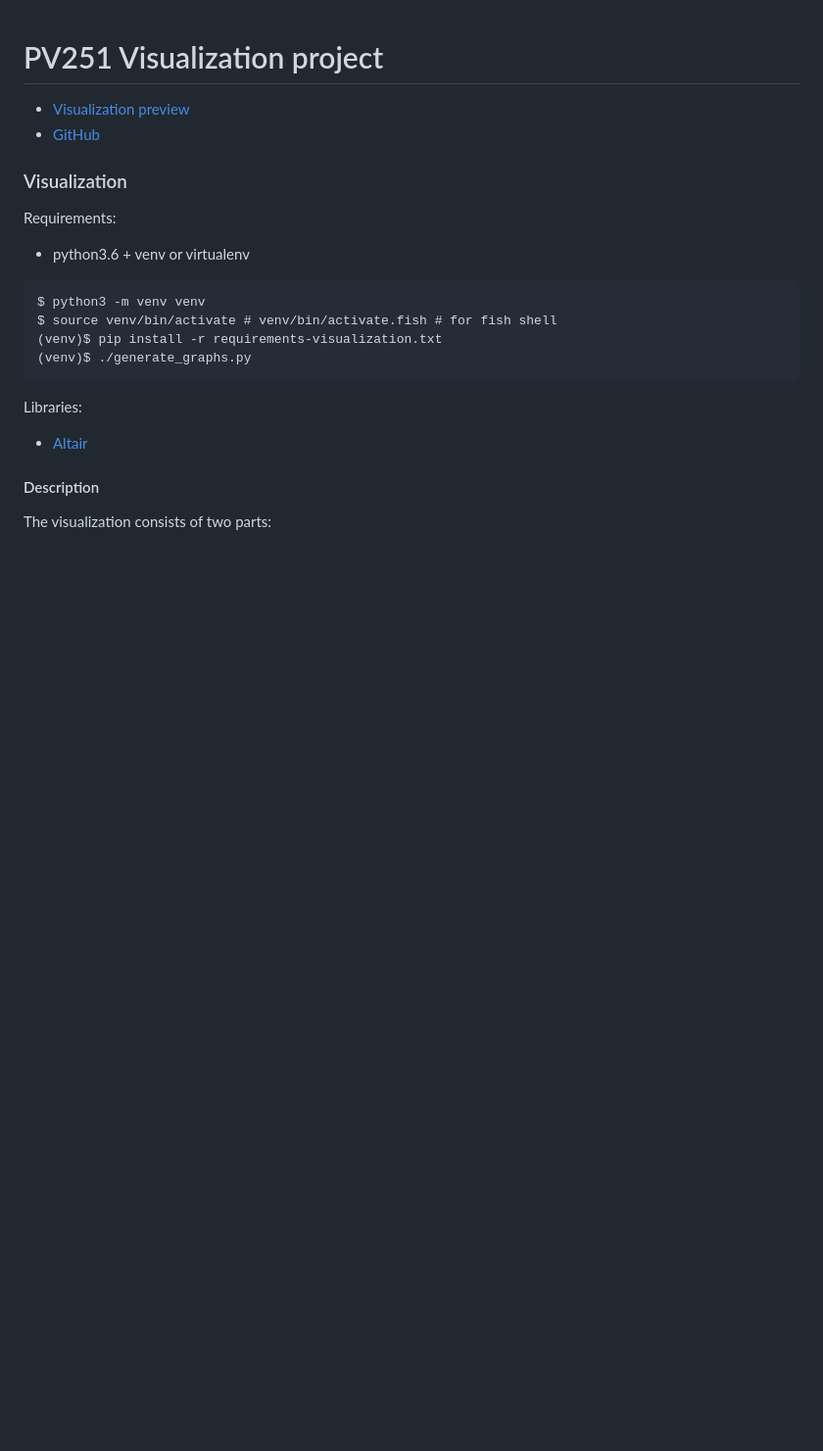
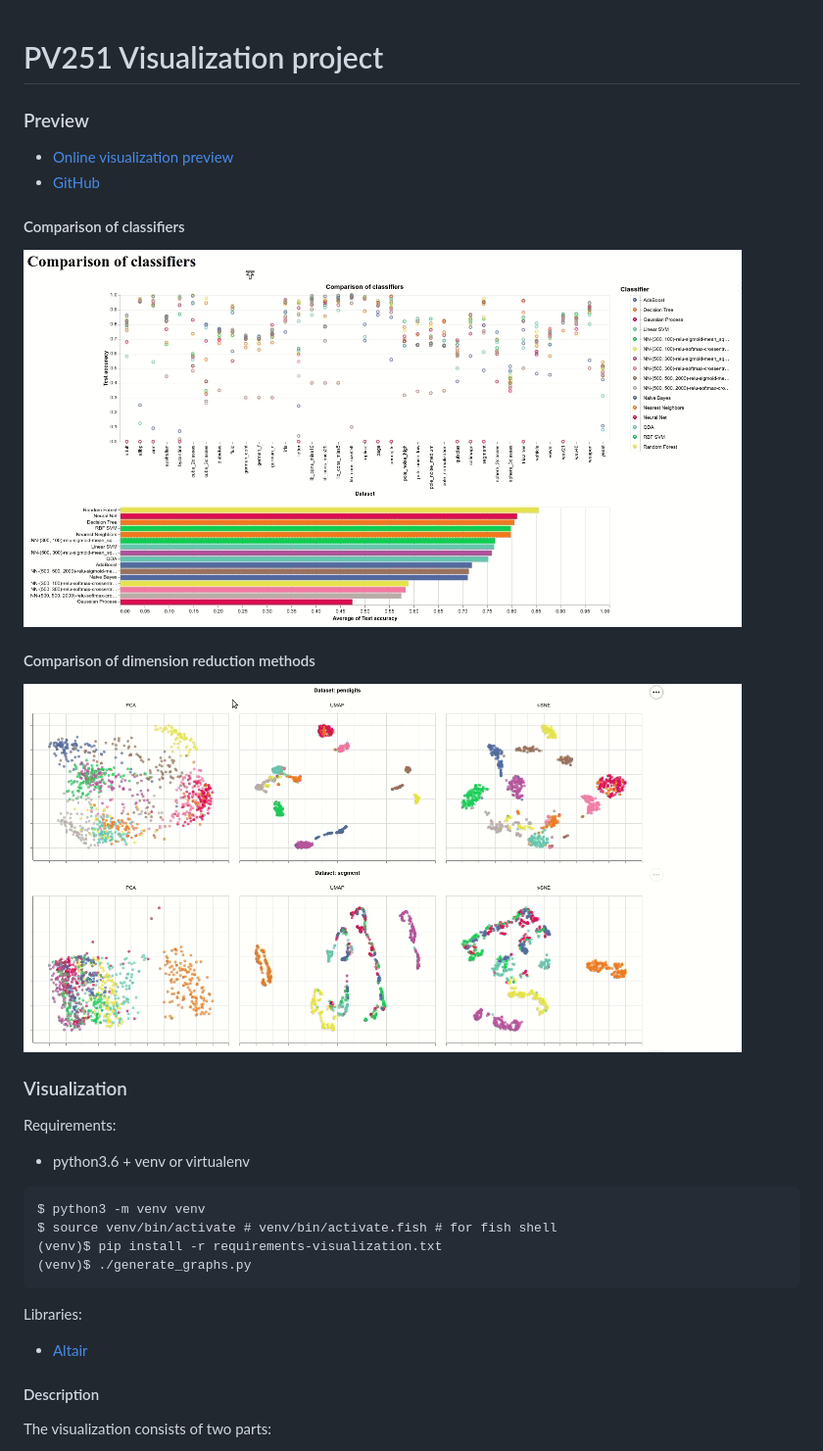
Before and after one commit to H00N24/PV251-Visualization-project, a Markdown page: README.md, the part around the change. Shown: that part at 98% size. Drawn GitHub-style; pictures changed too: img/comparison.gif (added), img/dimension-reduction.gif (added); blank space fills up the shorter version.

Commit message:
Readme gifs

```diff
--- a/README.md
+++ b/README.md
@@ -1,8 +1,14 @@
 # PV251 Visualization project
 
 
-* [Visualization preview](https://www.fi.muni.cz/~xkurak/)
+### Preview
+* [Online visualization preview](https://www.fi.muni.cz/~xkurak/)
 * [GitHub](https://github.com/H00N24/PV251-Visualization-project)
+
+#### Comparison of classifiers
+![](img/comparison.gif)
+#### Comparison of dimension reduction methods
+![](img/dimension-reduction.gif)
 
 ### Visualization
 Requirements:
```
